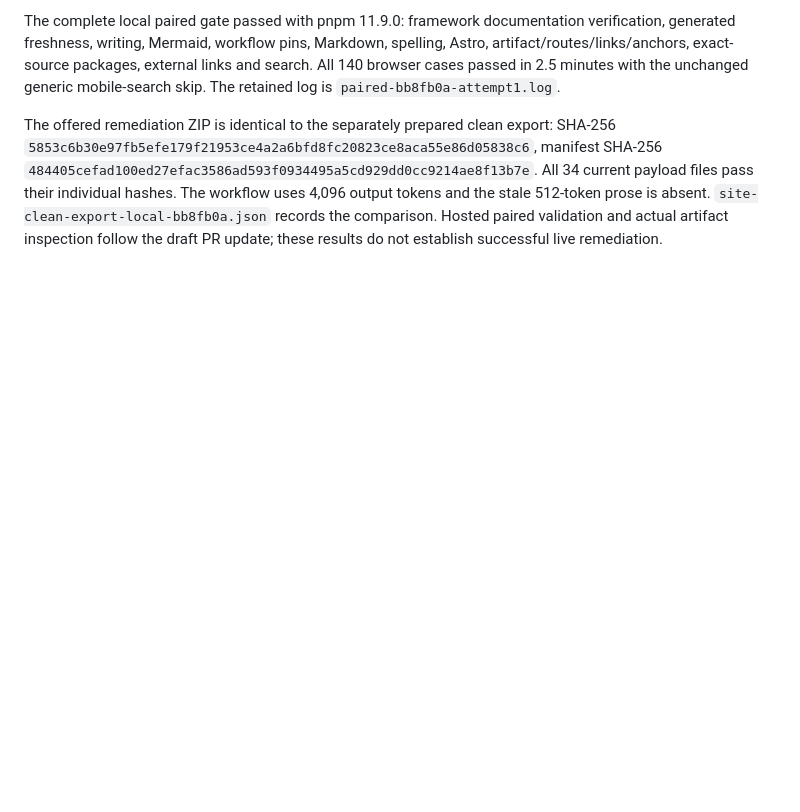
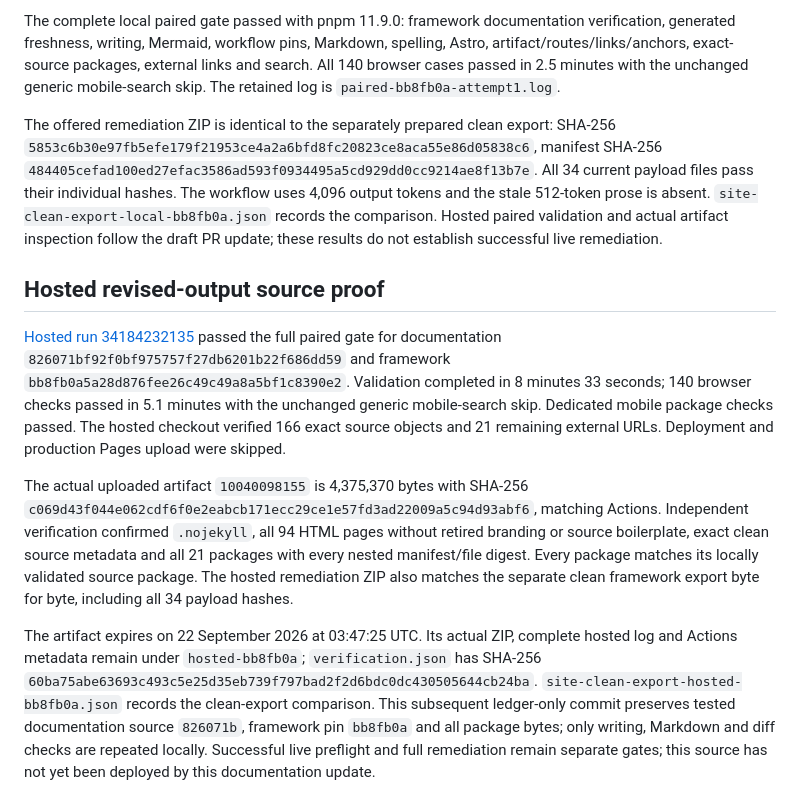
Before and after one commit to opensourceops/opensourceops.github.io, a Markdown page: docs/execution/RELEASE_CONTAINER_REMEDIATION_20260906.md, the part around the change. Drawn GitHub-style; blank space fills up the shorter version.

Commit message:
docs: record revised-output hosted artifact proof

```diff
--- a/docs/execution/RELEASE_CONTAINER_REMEDIATION_20260906.md
+++ b/docs/execution/RELEASE_CONTAINER_REMEDIATION_20260906.md
@@ -248,3 +248,11 @@ This documentation branch starts from the merged Pages source and advances the e
 The complete local paired gate passed with pnpm 11.9.0: framework documentation verification, generated freshness, writing, Mermaid, workflow pins, Markdown, spelling, Astro, artifact/routes/links/anchors, exact-source packages, external links and search. All 140 browser cases passed in 2.5 minutes with the unchanged generic mobile-search skip. The retained log is `paired-bb8fb0a-attempt1.log`.
 
 The offered remediation ZIP is identical to the separately prepared clean export: SHA-256 `5853c6b30e97fb5efe179f21953ce4a2a6bfd8fc20823ce8aca55e86d05838c6`, manifest SHA-256 `484405cefad100ed27efac3586ad593f0934495a5cd929dd0cc9214ae8f13b7e`. All 34 current payload files pass their individual hashes. The workflow uses 4,096 output tokens and the stale 512-token prose is absent. `site-clean-export-local-bb8fb0a.json` records the comparison. Hosted paired validation and actual artifact inspection follow the draft PR update; these results do not establish successful live remediation.
+
+## Hosted revised-output source proof
+
+[Hosted run 34184232135](https://github.com/opensourceops/opensourceops.github.io/actions/runs/34184232135) passed the full paired gate for documentation `826071bf92f0bf975757f27db6201b22f686dd59` and framework `bb8fb0a5a28d876fee26c49c49a8a5bf1c8390e2`. Validation completed in 8 minutes 33 seconds; 140 browser checks passed in 5.1 minutes with the unchanged generic mobile-search skip. Dedicated mobile package checks passed. The hosted checkout verified 166 exact source objects and 21 remaining external URLs. Deployment and production Pages upload were skipped.
+
+The actual uploaded artifact `10040098155` is 4,375,370 bytes with SHA-256 `c069d43f044e062cdf6f0e2eabcb171ecc29ce1e57fd3ad22009a5c94d93abf6`, matching Actions. Independent verification confirmed `.nojekyll`, all 94 HTML pages without retired branding or source boilerplate, exact clean source metadata and all 21 packages with every nested manifest/file digest. Every package matches its locally validated source package. The hosted remediation ZIP also matches the separate clean framework export byte for byte, including all 34 payload hashes.
+
+The artifact expires on 22 September 2026 at 03:47:25 UTC. Its actual ZIP, complete hosted log and Actions metadata remain under `hosted-bb8fb0a`; `verification.json` has SHA-256 `60ba75abe63693c493c5e25d35eb739f797bad2f2d6bdc0dc430505644cb24ba`. `site-clean-export-hosted-bb8fb0a.json` records the clean-export comparison. This subsequent ledger-only commit preserves tested documentation source `826071b`, framework pin `bb8fb0a` and all package bytes; only writing, Markdown and diff checks are repeated locally. Successful live preflight and full remediation remain separate gates; this source has not yet been deployed by this documentation update.
```
